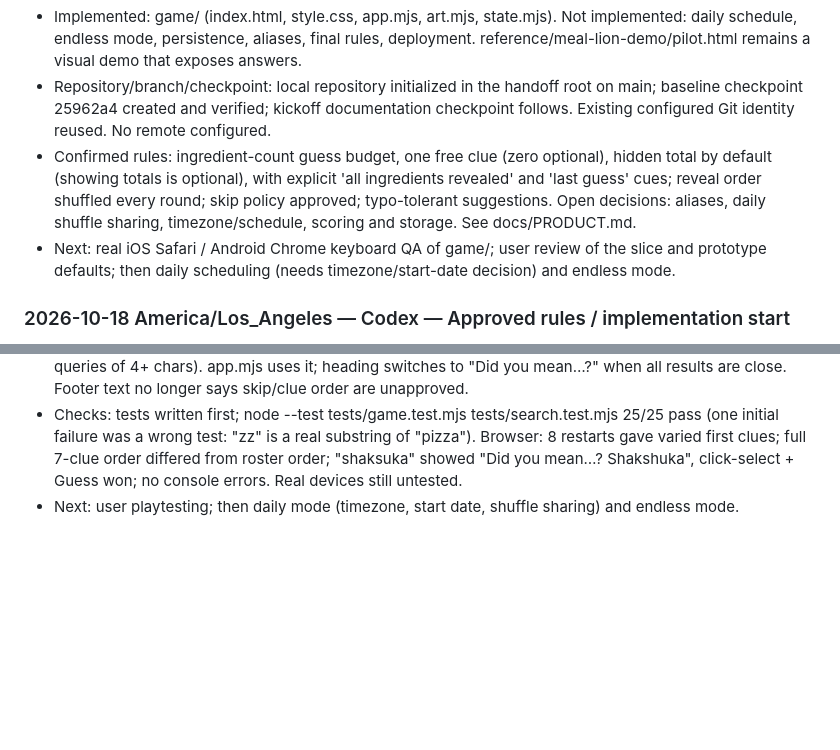
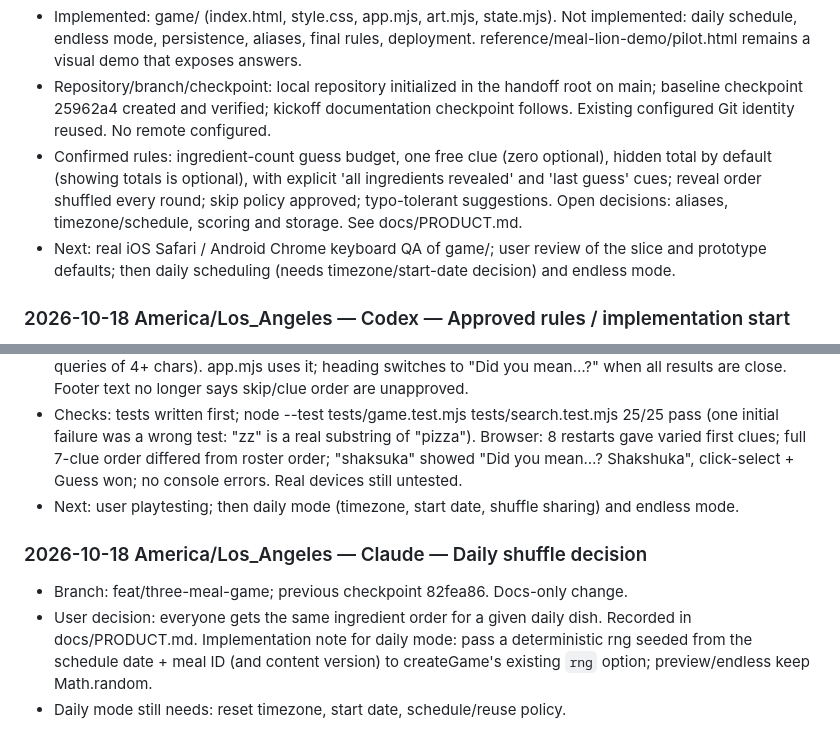
Before and after one commit to EricTalanoa/meal-lion, a Markdown page: WORK_LOG.md, 2 parts joined by grey strips. Drawn GitHub-style; blank space fills up the shorter version.

Commit message:
Record shared daily clue order decision
Co-Authored-By: Claude Opus 5.5 <noreply@anthropic.com>

```diff
--- a/WORK_LOG.md
+++ b/WORK_LOG.md
@@ -9,7 +9,7 @@ Every AI must read this file before working and update it throughout the session
 - Available: 45-meal roster, 20 meal illustrations, 50 of 103 canonical ingredient icons, 11 draft custom animation groups, mockups, prompts, visual prototypes and normalized asset map.
 - Implemented: game/ (index.html, style.css, app.mjs, art.mjs, state.mjs). Not implemented: daily schedule, endless mode, persistence, aliases, final rules, deployment. reference/meal-lion-demo/pilot.html remains a visual demo that exposes answers.
 - Repository/branch/checkpoint: local repository initialized in the handoff root on main; baseline checkpoint 25962a4 created and verified; kickoff documentation checkpoint follows. Existing configured Git identity reused. No remote configured.
-- Confirmed rules: ingredient-count guess budget, one free clue (zero optional), hidden total by default (showing totals is optional), with explicit 'all ingredients revealed' and 'last guess' cues; reveal order shuffled every round; skip policy approved; typo-tolerant suggestions. Open decisions: aliases, daily shuffle sharing, timezone/schedule, scoring and storage. See docs/PRODUCT.md.
+- Confirmed rules: ingredient-count guess budget, one free clue (zero optional), hidden total by default (showing totals is optional), with explicit 'all ingredients revealed' and 'last guess' cues; reveal order shuffled every round; skip policy approved; typo-tolerant suggestions. Open decisions: aliases, timezone/schedule, scoring and storage. See docs/PRODUCT.md.
 - Next: real iOS Safari / Android Chrome keyboard QA of game/; user review of the slice and prototype defaults; then daily scheduling (needs timezone/start-date decision) and endless mode.
 
 ### 2026-10-18 America/Los_Angeles — Codex — Approved rules / implementation start
@@ -83,3 +83,8 @@ Every AI must read this file before working and update it throughout the session
 - game/search.mjs (new): searchDishes(roster, text, limit) — prefix/word-prefix/substring matches first, then typo "close" matches (each typed word must match a distinct dish word prefix within an edit budget of 0/1/2 for <=3/4-5/6+ letters, optimal-string-alignment distance so swaps count as one edit; only for queries of 4+ chars). app.mjs uses it; heading switches to "Did you mean…?" when all results are close. Footer text no longer says skip/clue order are unapproved.
 - Checks: tests written first; node --test tests/game.test.mjs tests/search.test.mjs 25/25 pass (one initial failure was a wrong test: "zz" is a real substring of "pizza"). Browser: 8 restarts gave varied first clues; full 7-clue order differed from roster order; "shaksuka" showed "Did you mean…? Shakshuka", click-select + Guess won; no console errors. Real devices still untested.
 - Next: user playtesting; then daily mode (timezone, start date, shuffle sharing) and endless mode.
+
+### 2026-10-18 America/Los_Angeles — Claude — Daily shuffle decision
+- Branch: feat/three-meal-game; previous checkpoint 82fea86. Docs-only change.
+- User decision: everyone gets the same ingredient order for a given daily dish. Recorded in docs/PRODUCT.md. Implementation note for daily mode: pass a deterministic rng seeded from the schedule date + meal ID (and content version) to createGame's existing `rng` option; preview/endless keep Math.random.
+- Daily mode still needs: reset timezone, start date, schedule/reuse policy.
```
Also changed, not shown: docs/PRODUCT.md (+1 -1 lines).
